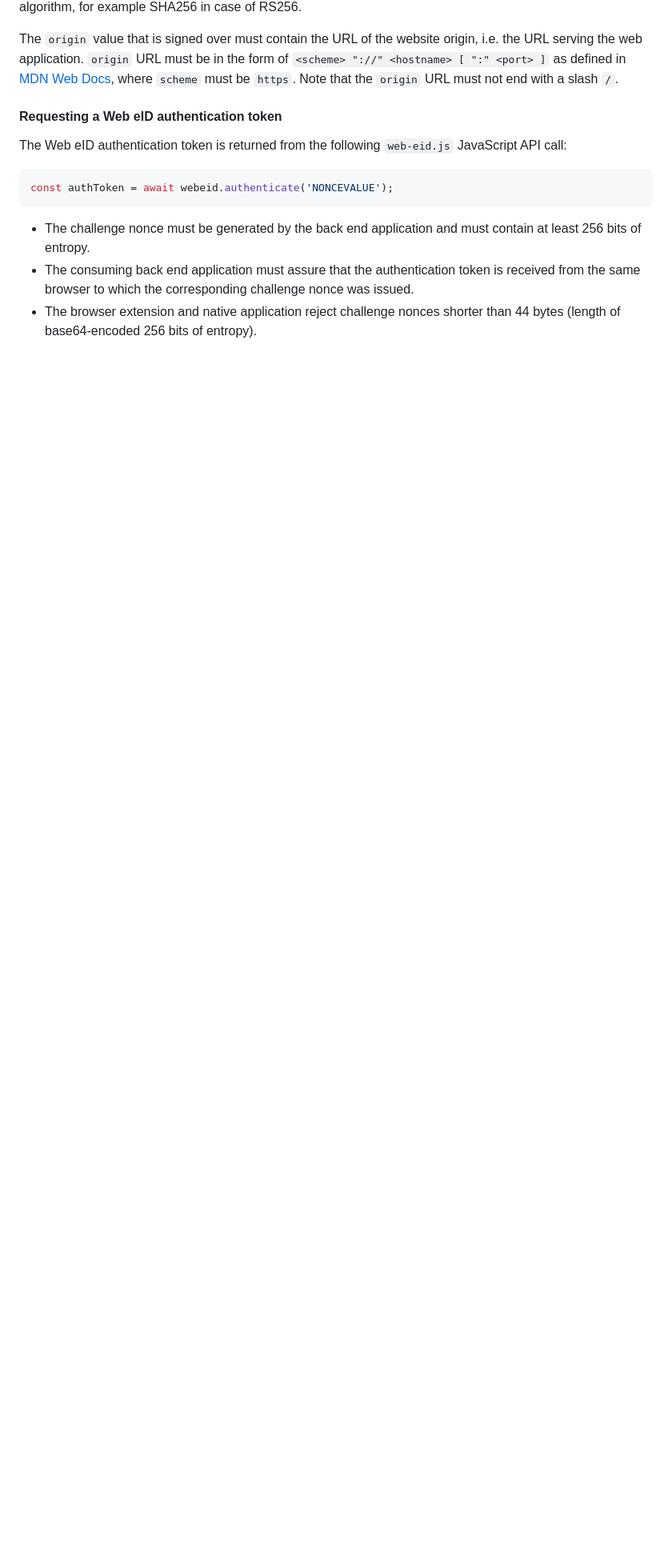
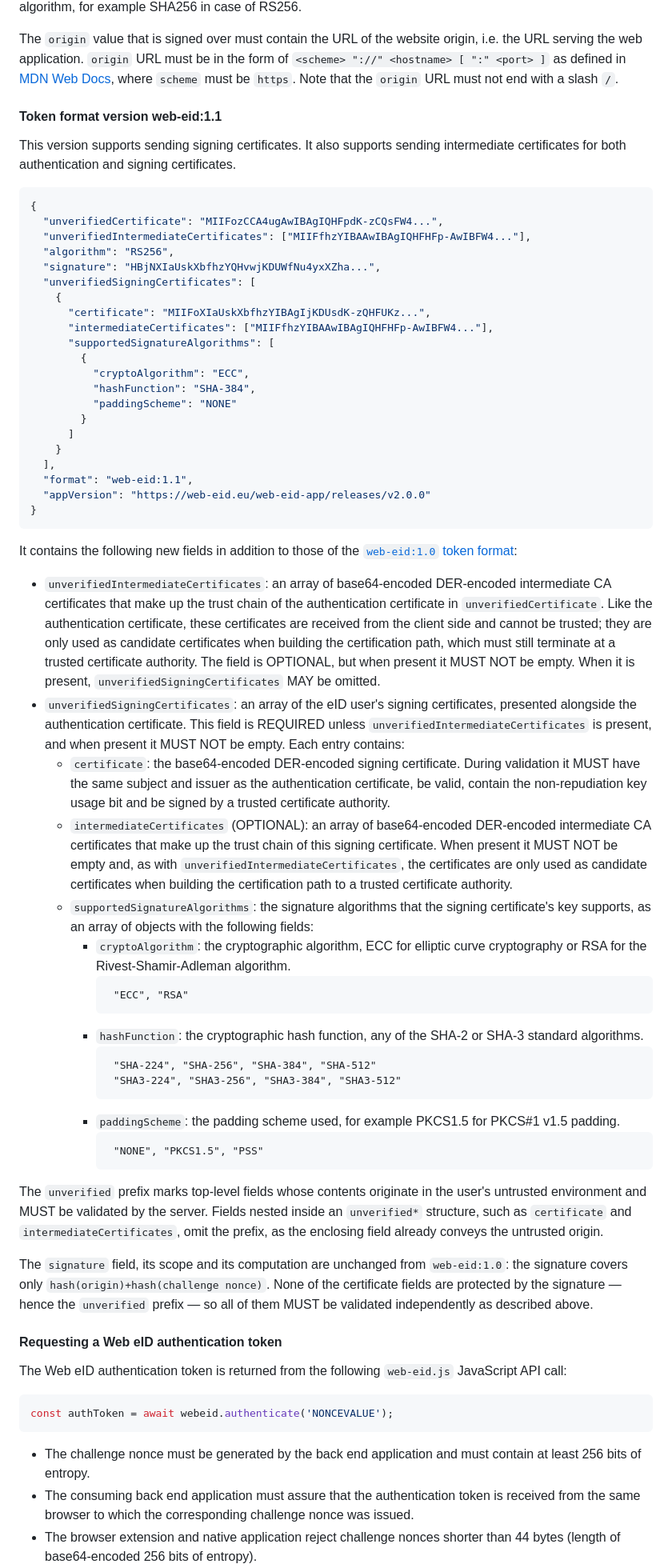
Before and after one commit to web-eid/web-eid-system-architecture-doc, a Markdown page: README.md, the part around one of its changes. Shown at 80% size. GitHub-like rendering; blank space fills up the shorter version.

Commit message:
NFC-128 web-eid:1.1 auth token specification update

````diff
--- a/README.md
+++ b/README.md
@@ -393,6 +393,59 @@ It contains the following fields:
 The value that is signed by the user’s authentication private key and included in the `signature` field is `hash(origin)+hash(challenge nonce)`. The hash function is used before concatenation to ensure field separation as the hash of a value is guaranteed to have a fixed length. Otherwise the origin `example.com` with challenge nonce `.eu1234` and another origin `example.com.eu` with challenge nonce `1234` would result in the same value after concatenation. The hash function `hash` is the same hash function that is used in the signature algorithm, for example SHA256 in case of RS256.
 
 The `origin` value that is signed over must contain the URL of the website origin, i.e. the URL serving the web application. `origin` URL must be in the form of `<scheme> "://" <hostname> [ ":" <port> ]` as defined in [MDN Web Docs](https://developer.mozilla.org/en-US/docs/Web/API/Location/origin), where `scheme` must be `https`. Note that the `origin` URL must not end with a slash `/`.
+
+#### Token format version web-eid:1.1
+
+This version supports sending signing certificates. It also supports sending intermediate certificates for both authentication and signing certificates.
+
+```json
+{
+  "unverifiedCertificate": "MIIFozCCA4ugAwIBAgIQHFpdK-zCQsFW4...",
+  "unverifiedIntermediateCertificates": ["MIIFfhzYIBAAwIBAgIQHFHFp-AwIBFW4..."],
+  "algorithm": "RS256",
+  "signature": "HBjNXIaUskXbfhzYQHvwjKDUWfNu4yxXZha...",
+  "unverifiedSigningCertificates": [
+    {
+      "certificate": "MIIFoXIaUskXbfhzYIBAgIjKDUsdK-zQHFUKz...",
+      "intermediateCertificates": ["MIIFfhzYIBAAwIBAgIQHFHFp-AwIBFW4..."],
+      "supportedSignatureAlgorithms": [
+        {
+          "cryptoAlgorithm": "ECC",
+          "hashFunction": "SHA-384",
+          "paddingScheme": "NONE"
+        }
+      ]
+    }
+  ],
+  "format": "web-eid:1.1",
+  "appVersion": "https://web-eid.eu/web-eid-app/releases/v2.0.0"
+}
+```
+
+It contains the following new fields in addition to those of the [`web-eid:1.0` token format](#token-format):
+
+- `unverifiedIntermediateCertificates`: an array of base64-encoded DER-encoded intermediate CA certificates that make up the trust chain of the authentication certificate in `unverifiedCertificate`. Like the authentication certificate, these certificates are received from the client side and cannot be trusted; they are only used as candidate certificates when building the certification path, which must still terminate at a trusted certificate authority. The field is OPTIONAL, but when present it MUST NOT be empty. When it is present, `unverifiedSigningCertificates` MAY be omitted.
+- `unverifiedSigningCertificates`: an array of the eID user's signing certificates, presented alongside the authentication certificate. This field is REQUIRED unless `unverifiedIntermediateCertificates` is present, and when present it MUST NOT be empty. Each entry contains:
+  - `certificate`: the base64-encoded DER-encoded signing certificate. During validation it MUST have the same subject and issuer as the authentication certificate, be valid, contain the non-repudiation key usage bit and be signed by a trusted certificate authority.
+  - `intermediateCertificates` (OPTIONAL): an array of base64-encoded DER-encoded intermediate CA certificates that make up the trust chain of this signing certificate. When present it MUST NOT be empty and, as with `unverifiedIntermediateCertificates`, the certificates are only used as candidate certificates when building the certification path to a trusted certificate authority.
+  - `supportedSignatureAlgorithms`: the signature algorithms that the signing certificate's key supports, as an array of objects with the following fields:
+    - `cryptoAlgorithm`:  the cryptographic algorithm, ECC for elliptic curve cryptography or RSA for the Rivest-Shamir-Adleman algorithm.
+        ```
+         "ECC", "RSA"
+        ```
+    - `hashFunction`: the cryptographic hash function, any of the SHA-2 or SHA-3 standard algorithms.
+        ```
+         "SHA-224", "SHA-256", "SHA-384", "SHA-512"
+         "SHA3-224", "SHA3-256", "SHA3-384", "SHA3-512"
+        ```
+    - `paddingScheme`: the padding scheme used, for example PKCS1.5 for PKCS#1 v1.5 padding.
+        ```
+         "NONE", "PKCS1.5", "PSS"
+        ```
+
+The `unverified` prefix marks top-level fields whose contents originate in the user's untrusted environment and MUST be validated by the server. Fields nested inside an `unverified*` structure, such as `certificate` and `intermediateCertificates`, omit the prefix, as the enclosing field already conveys the untrusted origin.
+
+The `signature` field, its scope and its computation are unchanged from `web-eid:1.0`: the signature covers only `hash(origin)+hash(challenge nonce)`. None of the certificate fields are protected by the signature — hence the `unverified` prefix — so all of them MUST be validated independently as described above.
 
 #### Requesting a Web eID authentication token
 
````
Also changed, not shown: other parts of README.md (+1 -1 lines).
